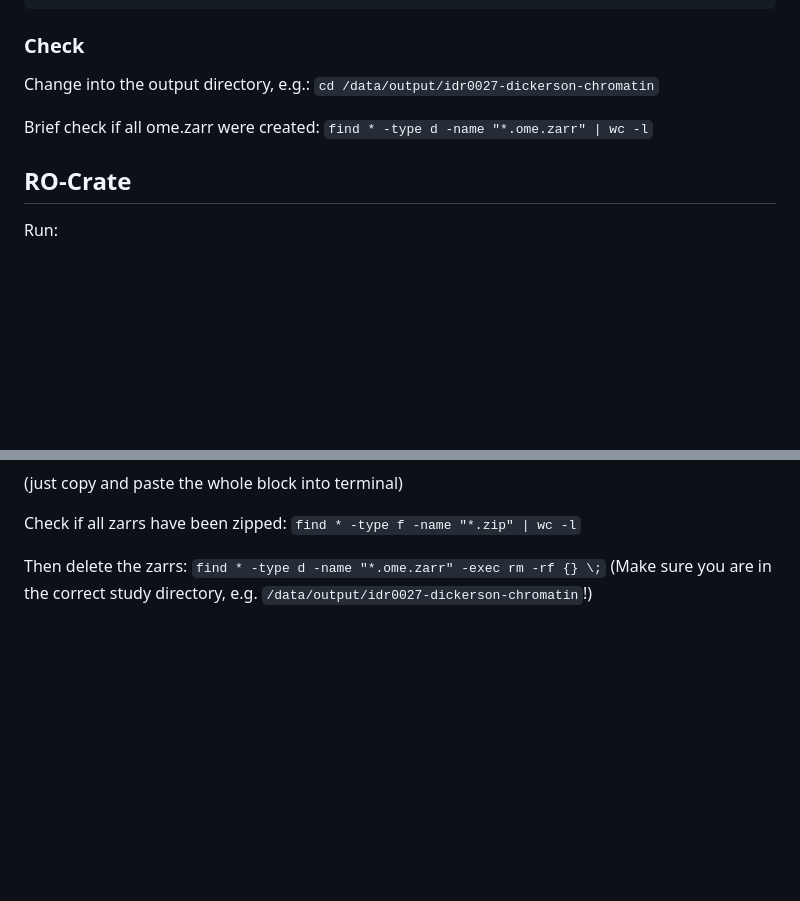
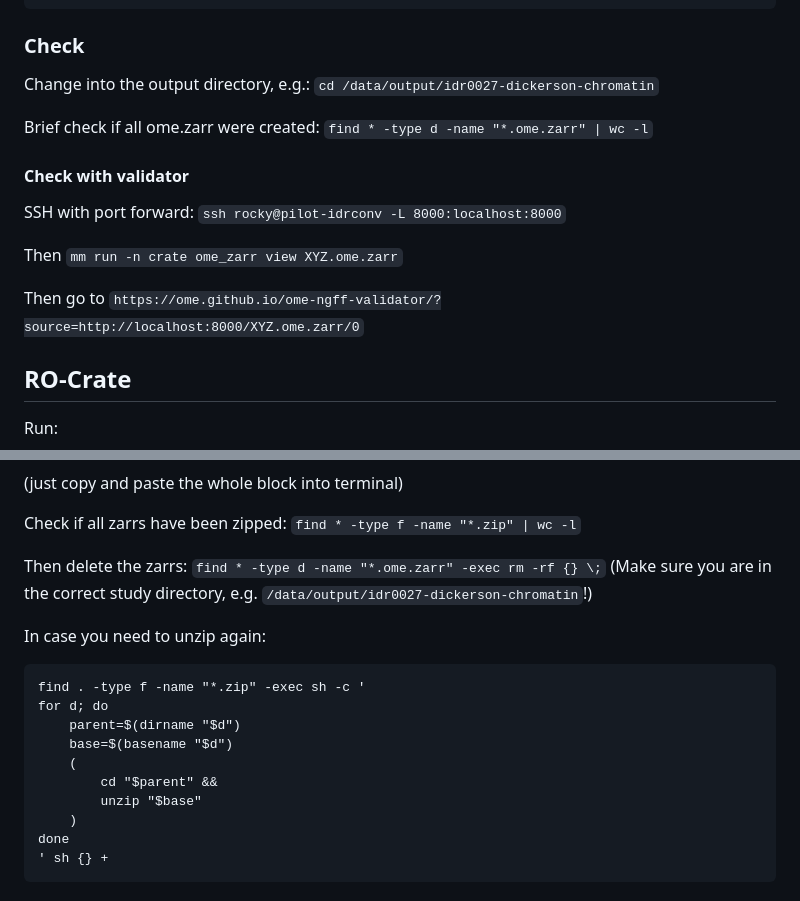
Before and after one commit to IDR/idr-zarr-conversion, a Markdown page: README.md, 2 parts joined by grey strips. GitHub-like rendering; blank space fills up the shorter version.

Commit message:
add unzip and validator instructions to README

````diff
--- a/README.md
+++ b/README.md
@@ -77,6 +77,17 @@ Change into the output directory, e.g.:
 Brief check if all ome.zarr were created:
 `find * -type d -name "*.ome.zarr" | wc -l`
 
+#### Check with validator
+
+SSH with port forward:
+`ssh rocky@pilot-idrconv -L 8000:localhost:8000`
+
+Then
+`mm run -n crate ome_zarr view XYZ.ome.zarr`
+
+Then go to
+`https://ome.github.io/ome-ngff-validator/?source=http://localhost:8000/XYZ.ome.zarr/0`
+
 ## RO-Crate
 
 Run:
@@ -123,3 +134,17 @@ Check if all zarrs have been zipped:
 Then delete the zarrs:
 `find * -type d -name "*.ome.zarr" -exec rm -rf {} \;`
 (Make sure you are in the correct study directory, e.g. `/data/output/idr0027-dickerson-chromatin`!)
+
+In case you need to unzip again:
+```
+find . -type f -name "*.zip" -exec sh -c '
+for d; do
+    parent=$(dirname "$d")
+    base=$(basename "$d")
+    (
+        cd "$parent" &&
+        unzip "$base"
+    )
+done
+' sh {} +
+```
````
